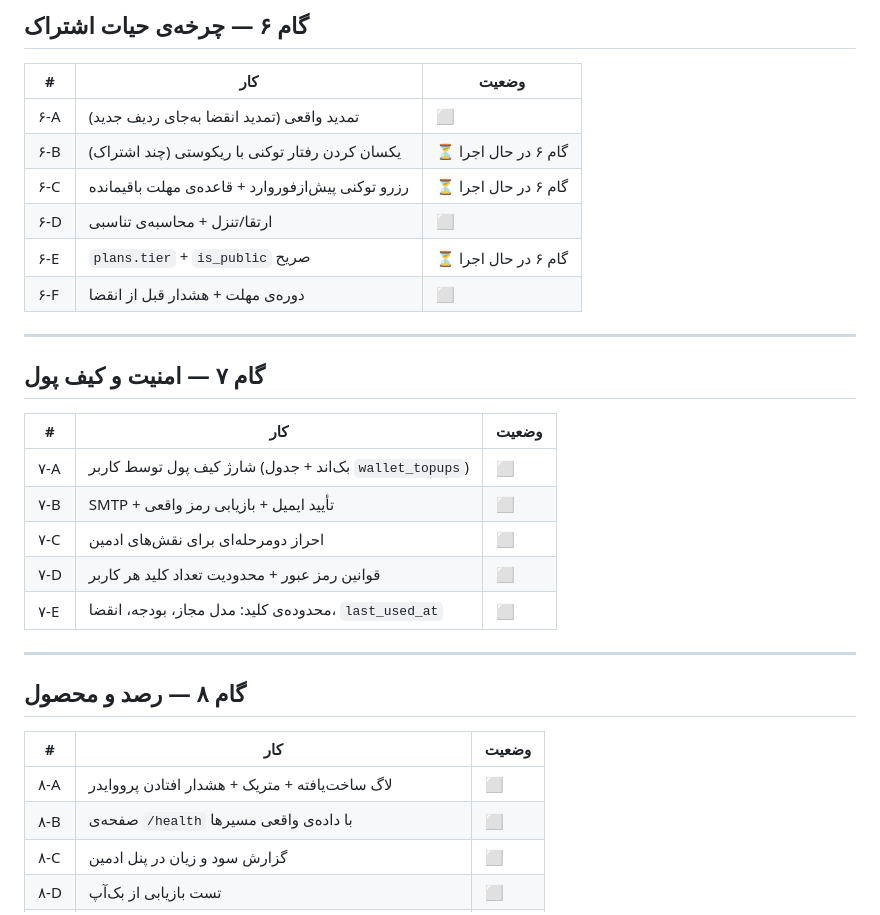
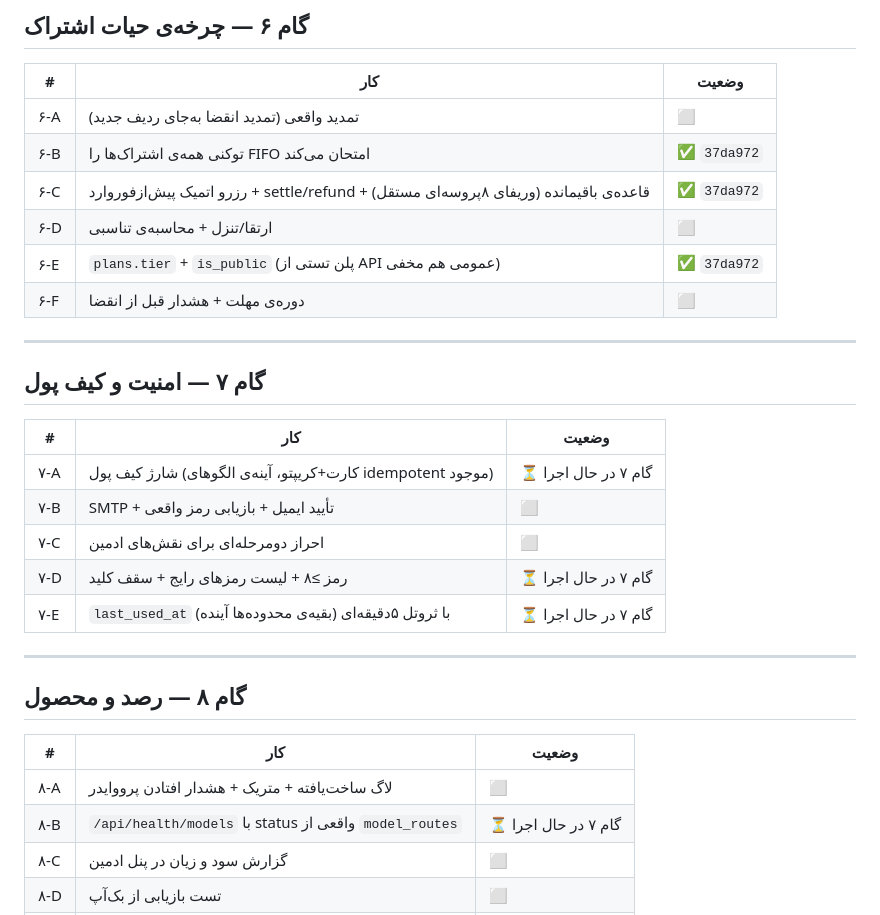
Before and after one commit to sinak1023/assister-auto-bot, a Markdown page: design/AUDIT-backlog.md, the part around the change. GitHub-like rendering.

Commit message:
Close gate 6, launch final backend gate 7
Gate 6 verified independently: eight concurrent processes against a
1000-token subscription produced exactly three 300-token reservations and a
final count of 900 with no overshoot, and the request-billing path was
inspected line by line — the agent's byte-identical claim was structurally
optimistic, but the semantics hold: tokenLogOnly is only ever true for
token-billing stream logs, the inner request-refund guard is unchanged, and
the token refund helper is a guarded no-op on request calls. The public
plans endpoint now hides test plans server-side.

Gate 7 launched: wallet top-up via card and crypto mirroring the existing
idempotent verify-and-apply patterns including webhook and poller
extensions, password minimums with a common-password blocklist, an active
key cap per user, throttled last_used_at stamping on the hot path, and real
per-model health derived from route state.

Co-Authored-By: Claude Opus 5 <noreply@anthropic.com>
Claude-Session: https://claude.ai/code/session_01GSoxnNZgX1Mn5WrFN9769z

```diff
--- a/design/AUDIT-backlog.md
+++ b/design/AUDIT-backlog.md
@@ -202,10 +202,10 @@
 | # | کار | وضعیت |
 |---|---|---|
 | ۶-A | تمدید واقعی (تمدید انقضا به‌جای ردیف جدید) | ⬜ |
-| ۶-B | یکسان کردن رفتار توکنی با ریکوستی (چند اشتراک) | ⏳ گام ۶ در حال اجرا |
-| ۶-C | رزرو توکنی پیش‌ازفوروارد + قاعده‌ی مهلت باقیمانده | ⏳ گام ۶ در حال اجرا |
+| ۶-B | توکنی همه‌ی اشتراک‌ها را FIFO امتحان می‌کند | ✅ `37da972` |
+| ۶-C | رزرو اتمیک پیش‌ازفوروارد + settle/refund + قاعده‌ی باقیمانده (وریفای ۸پروسه‌ای مستقل) | ✅ `37da972` |
 | ۶-D | ارتقا/تنزل + محاسبه‌ی تناسبی | ⬜ |
-| ۶-E | `plans.tier` + `is_public` صریح | ⏳ گام ۶ در حال اجرا |
+| ۶-E | `plans.tier` + `is_public` (پلن تستی از API عمومی هم مخفی) | ✅ `37da972` |
 | ۶-F | دوره‌ی مهلت + هشدار قبل از انقضا | ⬜ |
 
 ---
@@ -214,11 +214,11 @@
 
 | # | کار | وضعیت |
 |---|---|---|
-| ۷-A | شارژ کیف پول توسط کاربر (بک‌اند + جدول `wallet_topups`) | ⬜ |
+| ۷-A | شارژ کیف پول (کارت+کریپتو، آینه‌ی الگوهای idempotent موجود) | ⏳ گام ۷ در حال اجرا |
 | ۷-B | SMTP + تأیید ایمیل + بازیابی رمز واقعی | ⬜ |
 | ۷-C | احراز دومرحله‌ای برای نقش‌های ادمین | ⬜ |
-| ۷-D | قوانین رمز عبور + محدودیت تعداد کلید هر کاربر | ⬜ |
-| ۷-E | محدوده‌ی کلید: مدل مجاز، بودجه، انقضا، `last_used_at` | ⬜ |
+| ۷-D | رمز ≥۸ + لیست رمزهای رایج + سقف کلید | ⏳ گام ۷ در حال اجرا |
+| ۷-E | `last_used_at` با ثروتل ۵دقیقه‌ای (بقیه‌ی محدوده‌ها آینده) | ⏳ گام ۷ در حال اجرا |
 
 ---
 
@@ -227,7 +227,7 @@
 | # | کار | وضعیت |
 |---|---|---|
 | ۸-A | لاگ ساخت‌یافته + متریک + هشدار افتادن پرووایدر | ⬜ |
-| ۸-B | صفحه‌ی `/health` با داده‌ی واقعی مسیرها | ⬜ |
+| ۸-B | `/api/health/models` با status واقعی از `model_routes` | ⏳ گام ۷ در حال اجرا |
 | ۸-C | گزارش سود و زیان در پنل ادمین | ⬜ |
 | ۸-D | تست بازیابی از بک‌آپ | ⬜ |
 | ۸-E | کد تخفیف · رفرال · حساب تیمی · سقف هزینه · خروجی داده | ⬜ |
```
